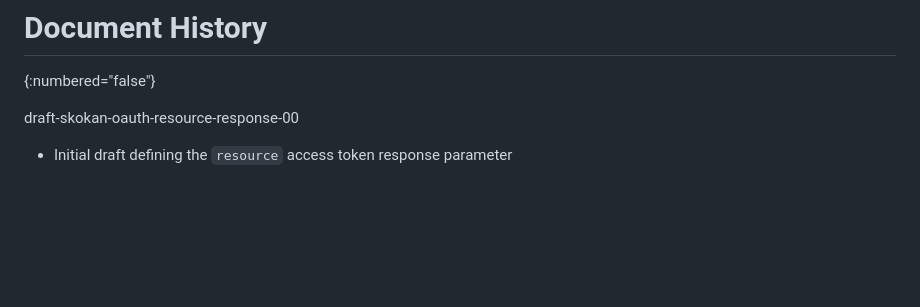
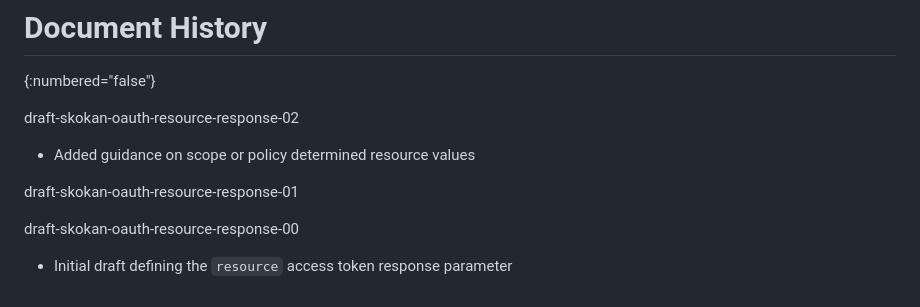
Before and after one commit to panva/draft-oauth-rfc8707bis, a Markdown page: draft-skokan-oauth-resource-response.md, the part around one of its changes. GitHub-like rendering; blank space fills up the shorter version.

```diff
--- a/draft-skokan-oauth-resource-response.md
+++ b/draft-skokan-oauth-resource-response.md
@@ -195,6 +252,12 @@ Tschofenig.
 # Document History
 {:numbered="false"}
 
+draft-skokan-oauth-resource-response-02
+
+- Added guidance on scope or policy determined resource values
+
+draft-skokan-oauth-resource-response-01
+
 draft-skokan-oauth-resource-response-00
 
 - Initial draft defining the `resource` access token response parameter
```
Also changed, not shown: other parts of draft-skokan-oauth-resource-response.md (+69 -12 lines).
